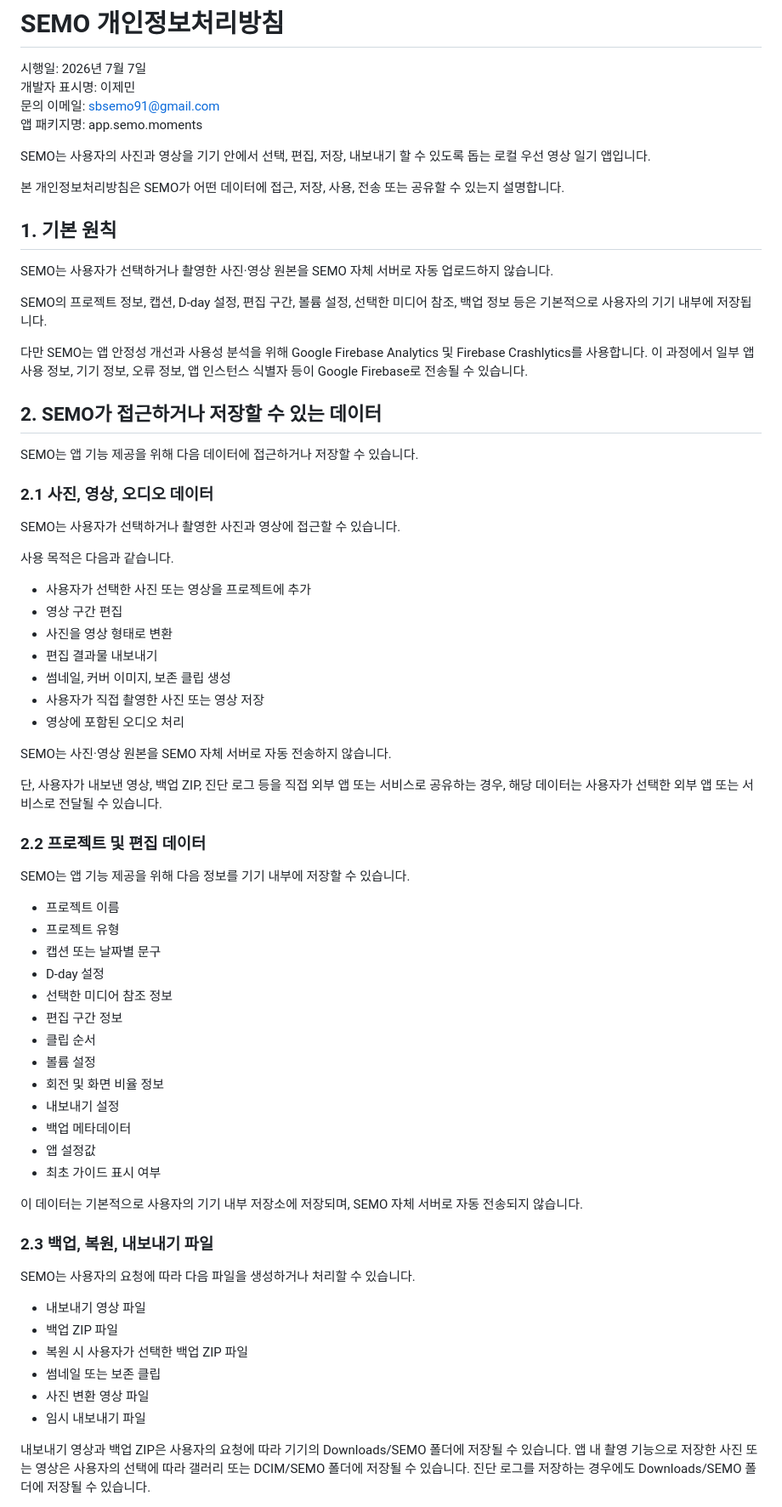
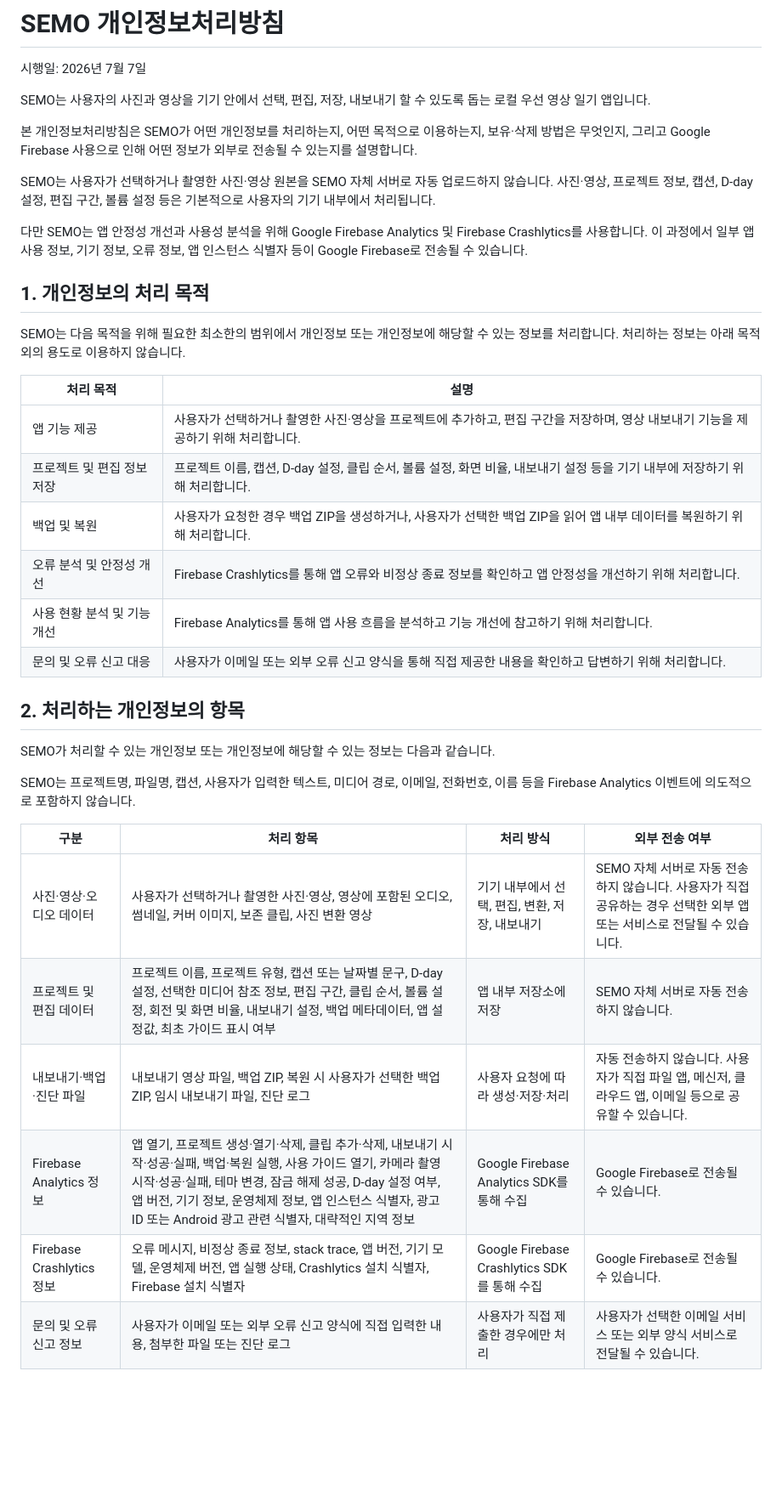
Before and after one commit to SBiografia/SEMO-privacy, a Markdown page: PRIVACY-POLISH.md, the part around one of its changes. Shown at 85% size. Rendered like a GitHub page; blank space fills up the shorter version.

```diff
--- a/PRIVACY-POLISH.md
+++ b/PRIVACY-POLISH.md
@@ -1,74 +1,40 @@
 # SEMO 개인정보처리방침
 
 시행일: 2026년 7월 7일
-개발자 표시명: 이제민
-문의 이메일: sbsemo91@gmail.com
-앱 패키지명: app.semo.moments
 
 SEMO는 사용자의 사진과 영상을 기기 안에서 선택, 편집, 저장, 내보내기 할 수 있도록 돕는 로컬 우선 영상 일기 앱입니다.
 
-본 개인정보처리방침은 SEMO가 어떤 데이터에 접근, 저장, 사용, 전송 또는 공유할 수 있는지 설명합니다.
+본 개인정보처리방침은 SEMO가 어떤 개인정보를 처리하는지, 어떤 목적으로 이용하는지, 보유·삭제 방법은 무엇인지, 그리고 Google Firebase 사용으로 인해 어떤 정보가 외부로 전송될 수 있는지를 설명합니다.
 
-## 1. 기본 원칙
-
-SEMO는 사용자가 선택하거나 촬영한 사진·영상 원본을 SEMO 자체 서버로 자동 업로드하지 않습니다.
-
-SEMO의 프로젝트 정보, 캡션, D-day 설정, 편집 구간, 볼륨 설정, 선택한 미디어 참조, 백업 정보 등은 기본적으로 사용자의 기기 내부에 저장됩니다.
+SEMO는 사용자가 선택하거나 촬영한 사진·영상 원본을 SEMO 자체 서버로 자동 업로드하지 않습니다. 사진·영상, 프로젝트 정보, 캡션, D-day 설정, 편집 구간, 볼륨 설정 등은 기본적으로 사용자의 기기 내부에서 처리됩니다.
 
 다만 SEMO는 앱 안정성 개선과 사용성 분석을 위해 Google Firebase Analytics 및 Firebase Crashlytics를 사용합니다. 이 과정에서 일부 앱 사용 정보, 기기 정보, 오류 정보, 앱 인스턴스 식별자 등이 Google Firebase로 전송될 수 있습니다.
 
-## 2. SEMO가 접근하거나 저장할 수 있는 데이터
+## 1. 개인정보의 처리 목적
 
-SEMO는 앱 기능 제공을 위해 다음 데이터에 접근하거나 저장할 수 있습니다.
+SEMO는 다음 목적을 위해 필요한 최소한의 범위에서 개인정보 또는 개인정보에 해당할 수 있는 정보를 처리합니다. 처리하는 정보는 아래 목적 외의 용도로 이용하지 않습니다.
 
-### 2.1 사진, 영상, 오디오 데이터
+| 처리 목적 | 설명 |
+|---|---|
+| 앱 기능 제공 | 사용자가 선택하거나 촬영한 사진·영상을 프로젝트에 추가하고, 편집 구간을 저장하며, 영상 내보내기 기능을 제공하기 위해 처리합니다. |
+| 프로젝트 및 편집 정보 저장 | 프로젝트 이름, 캡션, D-day 설정, 클립 순서, 볼륨 설정, 화면 비율, 내보내기 설정 등을 기기 내부에 저장하기 위해 처리합니다. |
+| 백업 및 복원 | 사용자가 요청한 경우 백업 ZIP을 생성하거나, 사용자가 선택한 백업 ZIP을 읽어 앱 내부 데이터를 복원하기 위해 처리합니다. |
+| 오류 분석 및 안정성 개선 | Firebase Crashlytics를 통해 앱 오류와 비정상 종료 정보를 확인하고 앱 안정성을 개선하기 위해 처리합니다. |
+| 사용 현황 분석 및 기능 개선 | Firebase Analytics를 통해 앱 사용 흐름을 분석하고 기능 개선에 참고하기 위해 처리합니다. |
+| 문의 및 오류 신고 대응 | 사용자가 이메일 또는 외부 오류 신고 양식을 통해 직접 제공한 내용을 확인하고 답변하기 위해 처리합니다. |
 
-SEMO는 사용자가 선택하거나 촬영한 사진과 영상에 접근할 수 있습니다.
+## 2. 처리하는 개인정보의 항목
 
-사용 목적은 다음과 같습니다.
+SEMO가 처리할 수 있는 개인정보 또는 개인정보에 해당할 수 있는 정보는 다음과 같습니다.
 
-- 사용자가 선택한 사진 또는 영상을 프로젝트에 추가
-- 영상 구간 편집
-- 사진을 영상 형태로 변환
-- 편집 결과물 내보내기
-- 썸네일, 커버 이미지, 보존 클립 생성
-- 사용자가 직접 촬영한 사진 또는 영상 저장
-- 영상에 포함된 오디오 처리
+SEMO는 프로젝트명, 파일명, 캡션, 사용자가 입력한 텍스트, 미디어 경로, 이메일, 전화번호, 이름 등을 Firebase Analytics 이벤트에 의도적으로 포함하지 않습니다.
 
-SEMO는 사진·영상 원본을 SEMO 자체 서버로 자동 전송하지 않습니다.
+| 구분 | 처리 항목 | 처리 방식 | 외부 전송 여부 |
+|---|---|---|---|
+| 사진·영상·오디오 데이터 | 사용자가 선택하거나 촬영한 사진·영상, 영상에 포함된 오디오, 썸네일, 커버 이미지, 보존 클립, 사진 변환 영상 | 기기 내부에서 선택, 편집, 변환, 저장, 내보내기 | SEMO 자체 서버로 자동 전송하지 않습니다. 사용자가 직접 공유하는 경우 선택한 외부 앱 또는 서비스로 전달될 수 있습니다. |
+| 프로젝트 및 편집 데이터 | 프로젝트 이름, 프로젝트 유형, 캡션 또는 날짜별 문구, D-day 설정, 선택한 미디어 참조 정보, 편집 구간, 클립 순서, 볼륨 설정, 회전 및 화면 비율, 내보내기 설정, 백업 메타데이터, 앱 설정값, 최초 가이드 표시 여부 | 앱 내부 저장소에 저장 | SEMO 자체 서버로 자동 전송하지 않습니다. |
+| 내보내기·백업·진단 파일 | 내보내기 영상 파일, 백업 ZIP, 복원 시 사용자가 선택한 백업 ZIP, 임시 내보내기 파일, 진단 로그 | 사용자 요청에 따라 생성·저장·처리 | 자동 전송하지 않습니다. 사용자가 직접 파일 앱, 메신저, 클라우드 앱, 이메일 등으로 공유할 수 있습니다. |
+| Firebase Analytics 정보 | 앱 열기, 프로젝트 생성·열기·삭제, 클립 추가·삭제, 내보내기 시작·성공·실패, 백업·복원 실행, 사용 가이드 열기, 카메라 촬영 시작·성공·실패, 테마 변경, 잠금 해제 성공, D-day 설정 여부, 앱 버전, 기기 정보, 운영체제 정보, 앱 인스턴스 식별자, 광고 ID 또는 Android 광고 관련 식별자, 대략적인 지역 정보 | Google Firebase Analytics SDK를 통해 수집 | Google Firebase로 전송될 수 있습니다. |
+| Firebase Crashlytics 정보 | 오류 메시지, 비정상 종료 정보, stack trace, 앱 버전, 기기 모델, 운영체제 버전, 앱 실행 상태, Crashlytics 설치 식별자, Firebase 설치 식별자 | Google Firebase Crashlytics SDK를 통해 수집 | Google Firebase로 전송될 수 있습니다. |
+| 문의 및 오류 신고 정보 | 사용자가 이메일 또는 외부 오류 신고 양식에 직접 입력한 내용, 첨부한 파일 또는 진단 로그 | 사용자가 직접 제출한 경우에만 처리 | 사용자가 선택한 이메일 서비스 또는 외부 양식 서비스로 전달될 수 있습니다. |
 
-단, 사용자가 내보낸 영상, 백업 ZIP, 진단 로그 등을 직접 외부 앱 또는 서비스로 공유하는 경우, 해당 데이터는 사용자가 선택한 외부 앱 또는 서비스로 전달될 수 있습니다.
-
-### 2.2 프로젝트 및 편집 데이터
-
-SEMO는 앱 기능 제공을 위해 다음 정보를 기기 내부에 저장할 수 있습니다.
-
-- 프로젝트 이름
-- 프로젝트 유형
-- 캡션 또는 날짜별 문구
-- D-day 설정
-- 선택한 미디어 참조 정보
-- 편집 구간 정보
-- 클립 순서
-- 볼륨 설정
-- 회전 및 화면 비율 정보
-- 내보내기 설정
-- 백업 메타데이터
-- 앱 설정값
-- 최초 가이드 표시 여부
-
-이 데이터는 기본적으로 사용자의 기기 내부 저장소에 저장되며, SEMO 자체 서버로 자동 전송되지 않습니다.
-
-### 2.3 백업, 복원, 내보내기 파일
-
-SEMO는 사용자의 요청에 따라 다음 파일을 생성하거나 처리할 수 있습니다.
-
-- 내보내기 영상 파일
-- 백업 ZIP 파일
-- 복원 시 사용자가 선택한 백업 ZIP 파일
-- 썸네일 또는 보존 클립
-- 사진 변환 영상 파일
-- 임시 내보내기 파일
-
-내보내기 영상과 백업 ZIP은 사용자의 요청에 따라 기기의 Downloads/SEMO 폴더에 저장될 수 있습니다. 앱 내 촬영 기능으로 저장한 사진 또는 영상은 사용자의 선택에 따라 갤러리 또는 DCIM/SEMO 폴더에 저장될 수 있습니다. 진단 로그를 저장하는 경우에도 Downloads/SEMO 폴더에 저장될 수 있습니다.
-
```
Also changed, not shown: other parts of PRIVACY-POLISH.md (+119 -153 lines).
